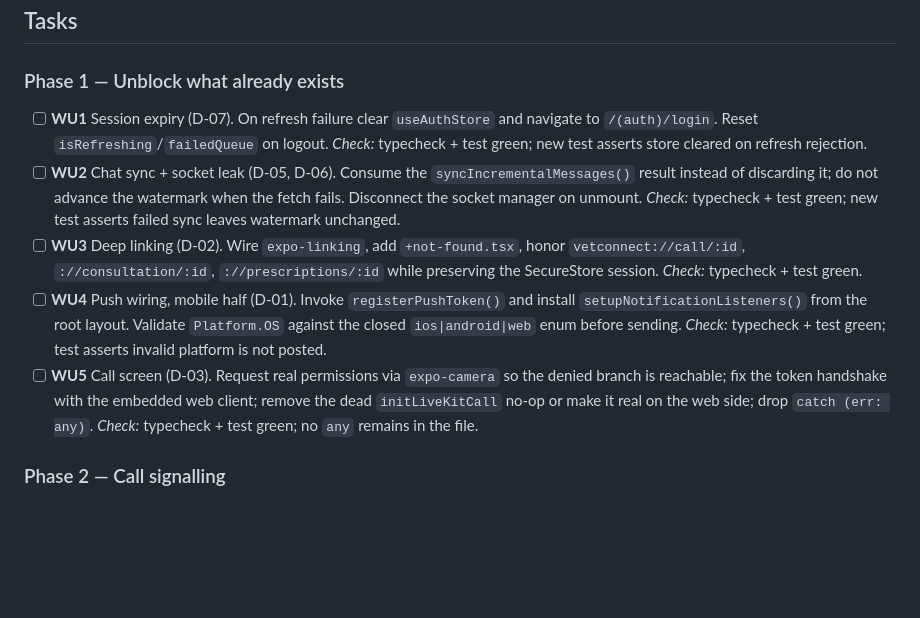
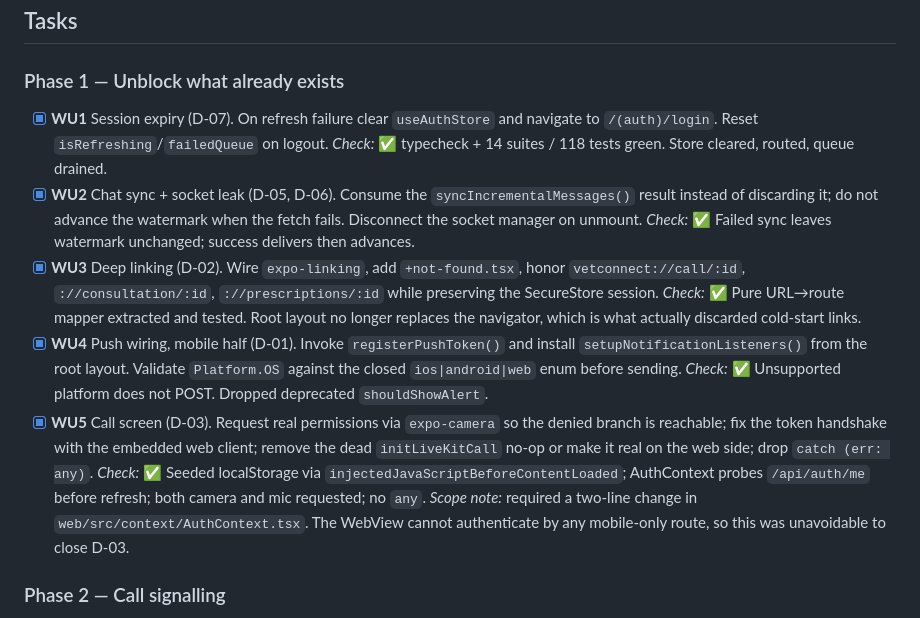
Before and after one commit to grupo-pinnacle/VetConnect, a Markdown page: odd/tasks/mobile-completion.md, the part around one of its changes. Drawn GitHub-style; blank space fills up the shorter version.

```diff
--- a/odd/tasks/mobile-completion.md
+++ b/odd/tasks/mobile-completion.md
@@ -59,25 +59,29 @@ alongside the behavior they cover, not as a separate ceremony.
 
 ### Phase 1 — Unblock what already exists
 
-- [ ] **WU1** Session expiry (D-07). On refresh failure clear `useAuthStore` and navigate to
+- [x] **WU1** Session expiry (D-07). On refresh failure clear `useAuthStore` and navigate to
       `/(auth)/login`. Reset `isRefreshing`/`failedQueue` on logout.
-      *Check:* typecheck + test green; new test asserts store cleared on refresh rejection.
-- [ ] **WU2** Chat sync + socket leak (D-05, D-06). Consume the
+      *Check:* ✅ typecheck + 14 suites / 118 tests green. Store cleared, routed, queue drained.
+- [x] **WU2** Chat sync + socket leak (D-05, D-06). Consume the
       `syncIncrementalMessages()` result instead of discarding it; do not advance the watermark
       when the fetch fails. Disconnect the socket manager on unmount.
-      *Check:* typecheck + test green; new test asserts failed sync leaves watermark unchanged.
-- [ ] **WU3** Deep linking (D-02). Wire `expo-linking`, add `+not-found.tsx`, honor
+      *Check:* ✅ Failed sync leaves watermark unchanged; success delivers then advances.
+- [x] **WU3** Deep linking (D-02). Wire `expo-linking`, add `+not-found.tsx`, honor
       `vetconnect://call/:id`, `://consultation/:id`, `://prescriptions/:id` while preserving the
       SecureStore session.
-      *Check:* typecheck + test green.
-- [ ] **WU4** Push wiring, mobile half (D-01). Invoke `registerPushToken()` and install
+      *Check:* ✅ Pure URL→route mapper extracted and tested. Root layout no longer replaces the
+      navigator, which is what actually discarded cold-start links.
+- [x] **WU4** Push wiring, mobile half (D-01). Invoke `registerPushToken()` and install
       `setupNotificationListeners()` from the root layout. Validate `Platform.OS` against the
       closed `ios|android|web` enum before sending.
-      *Check:* typecheck + test green; test asserts invalid platform is not posted.
-- [ ] **WU5** Call screen (D-03). Request real permissions via `expo-camera` so the denied branch is
+      *Check:* ✅ Unsupported platform does not POST. Dropped deprecated `shouldShowAlert`.
+- [x] **WU5** Call screen (D-03). Request real permissions via `expo-camera` so the denied branch is
       reachable; fix the token handshake with the embedded web client; remove the dead
       `initLiveKitCall` no-op or make it real on the web side; drop `catch (err: any)`.
-      *Check:* typecheck + test green; no `any` remains in the file.
+      *Check:* ✅ Seeded localStorage via `injectedJavaScriptBeforeContentLoaded`; AuthContext probes
+      `/api/auth/me` before refresh; both camera and mic requested; no `any`.
+      *Scope note:* required a two-line change in `web/src/context/AuthContext.tsx`. The WebView
+      cannot authenticate by any mobile-only route, so this was unavoidable to close D-03.
 
 ### Phase 2 — Call signalling
 
```
Also changed, not shown: other parts of odd/tasks/mobile-completion.md (+30 -4 lines).
